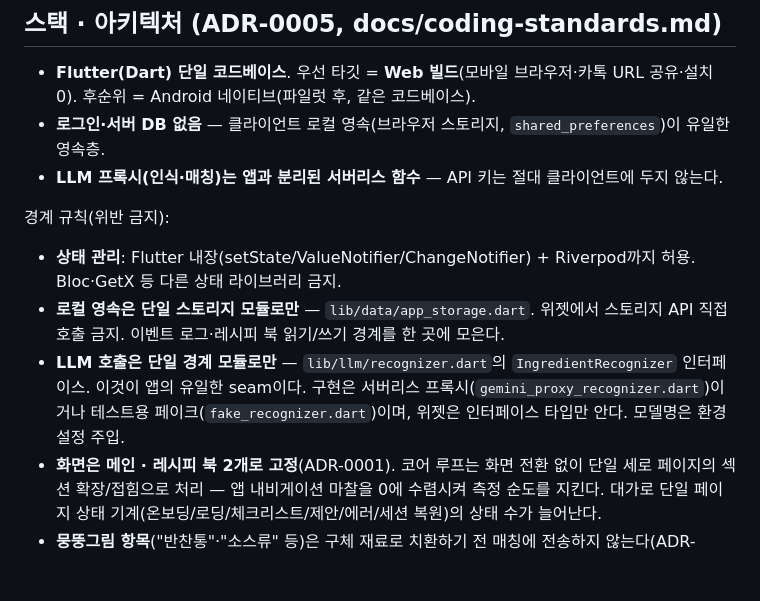
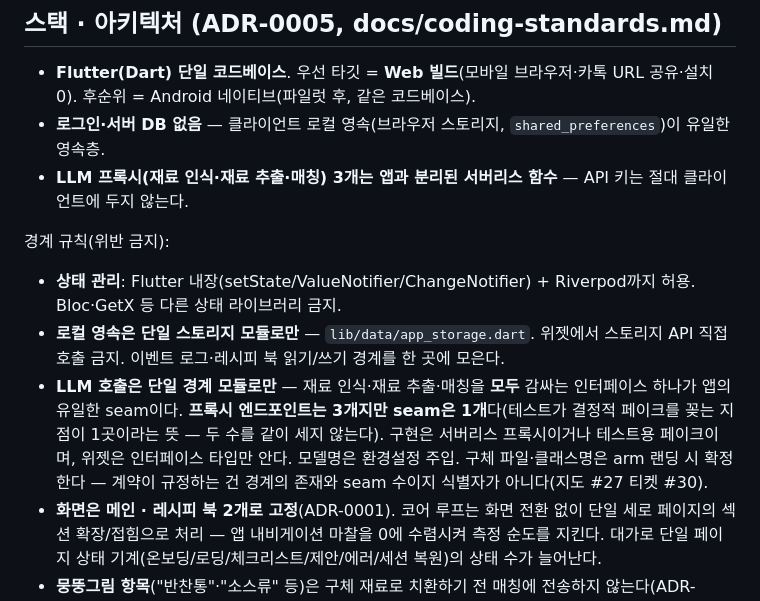
Before and after one commit to woosung-dev/cookmark, a Markdown page: AGENTS.md, the part around the change. Rendered like a GitHub page; blank space fills up the shorter version.

```diff
--- a/AGENTS.md
+++ b/AGENTS.md
@@ -21,13 +21,13 @@ This file provides guidance to AGENTS Code (AGENTS.ai/code) when working with co
 
 - **Flutter(Dart) 단일 코드베이스**. 우선 타깃 = **Web 빌드**(모바일 브라우저·카톡 URL 공유·설치 0). 후순위 = Android 네이티브(파일럿 후, 같은 코드베이스).
 - **로그인·서버 DB 없음** — 클라이언트 로컬 영속(브라우저 스토리지, `shared_preferences`)이 유일한 영속층.
-- **LLM 프록시(인식·매칭)는 앱과 분리된 서버리스 함수** — API 키는 절대 클라이언트에 두지 않는다.
+- **LLM 프록시(재료 인식·재료 추출·매칭) 3개는 앱과 분리된 서버리스 함수** — API 키는 절대 클라이언트에 두지 않는다.
 
 경계 규칙(위반 금지):
 
 - **상태 관리**: Flutter 내장(setState/ValueNotifier/ChangeNotifier) + Riverpod까지 허용. Bloc·GetX 등 다른 상태 라이브러리 금지.
 - **로컬 영속은 단일 스토리지 모듈로만** — `lib/data/app_storage.dart`. 위젯에서 스토리지 API 직접 호출 금지. 이벤트 로그·레시피 북 읽기/쓰기 경계를 한 곳에 모은다.
-- **LLM 호출은 단일 경계 모듈로만** — `lib/llm/recognizer.dart`의 `IngredientRecognizer` 인터페이스. 이것이 앱의 유일한 seam이다. 구현은 서버리스 프록시(`gemini_proxy_recognizer.dart`)이거나 테스트용 페이크(`fake_recognizer.dart`)이며, 위젯은 인터페이스 타입만 안다. 모델명은 환경설정 주입.
+- **LLM 호출은 단일 경계 모듈로만** — 재료 인식·재료 추출·매칭을 **모두** 감싸는 인터페이스 하나가 앱의 유일한 seam이다. **프록시 엔드포인트는 3개지만 seam은 1개**다(테스트가 결정적 페이크를 꽂는 지점이 1곳이라는 뜻 — 두 수를 같이 세지 않는다). 구현은 서버리스 프록시이거나 테스트용 페이크이며, 위젯은 인터페이스 타입만 안다. 모델명은 환경설정 주입. 구체 파일·클래스명은 arm 랜딩 시 확정한다 — 계약이 규정하는 건 경계의 존재와 seam 수이지 식별자가 아니다(지도 #27 티켓 #30).
 - **화면은 메인 · 레시피 북 2개로 고정**(ADR-0001). 코어 루프는 화면 전환 없이 단일 세로 페이지의 섹션 확장/접힘으로 처리 — 앱 내비게이션 마찰을 0에 수렴시켜 측정 순도를 지킨다. 대가로 단일 페이지 상태 기계(온보딩/로딩/체크리스트/제안/에러/세션 복원)의 상태 수가 늘어난다.
 - **뭉뚱그림 항목**("반찬통"·"소스류" 등)은 구체 재료로 치환하기 전 매칭에 전송하지 않는다(ADR-0002).
 - **수동 수정**(체크리스트 조작 각 1회)은 P2 킬 기준의 계측 단위 — 로그에 유형·경로를 남긴다(ADR-0003).
```
Also changed, not shown: CONTEXT.md (+6 -2 lines).
